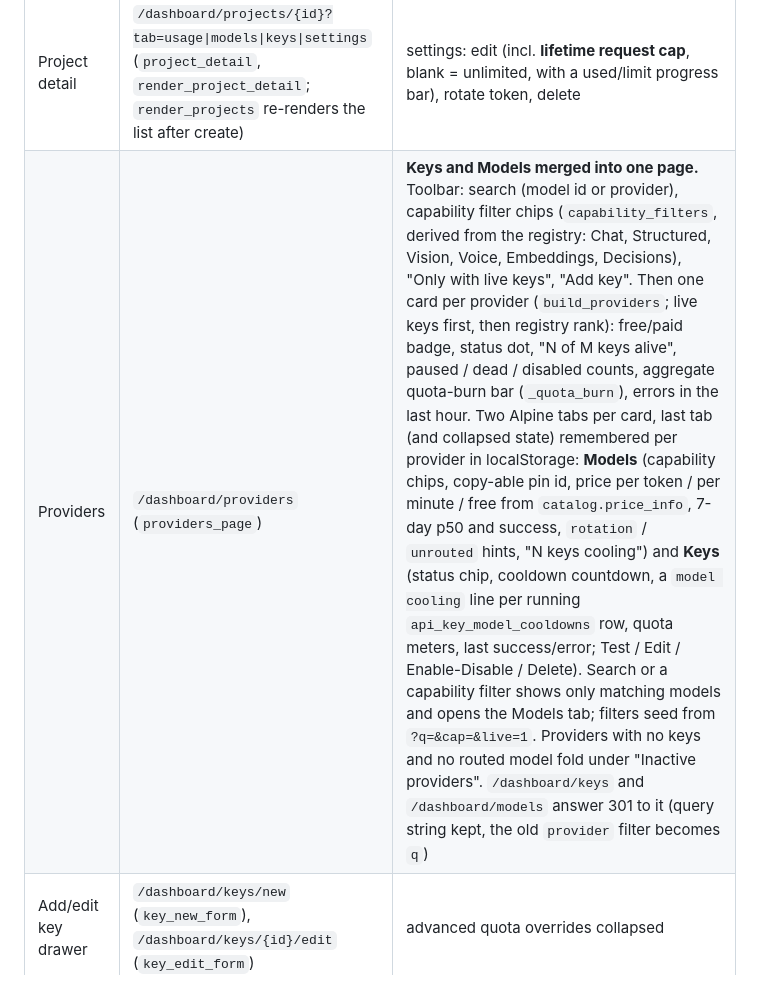
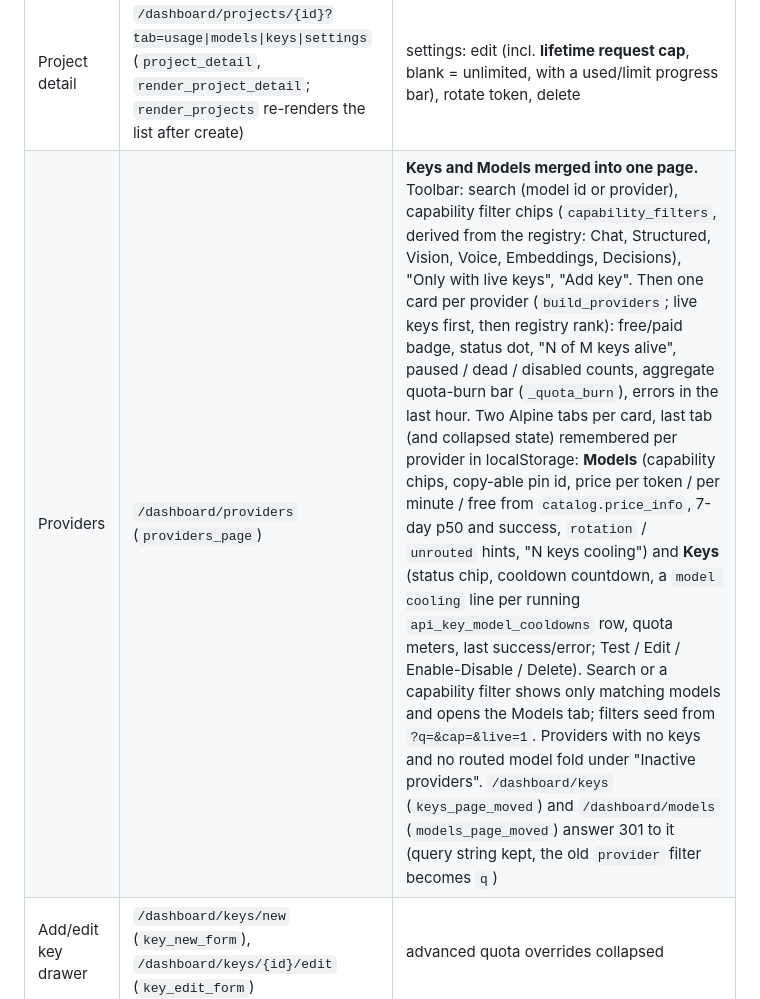
Before and after one commit to zapleoceo/AIbroker, a Markdown page: docs/dashboard.md, the part around the change. Rendered like a GitHub page.

Commit message:
docs(dashboard): name the keys/models redirect handlers
Co-Authored-By: Claude Opus 5.5 <noreply@anthropic.com>

```diff
--- a/docs/dashboard.md
+++ b/docs/dashboard.md
@@ -21,7 +21,7 @@ templates; `build_env` builds the Jinja environment; formatters live in web/form
 | Request drawer | `/dashboard/requests/{ref}` (`request_drawer`) | `ref` is a usage_log id or `job-<id>`. Status, copyable request id, job block (queued at, waited, retries, final error), the attempt trail (provider, key, model served, latency, cost, tokens, cache) and totals; `?open=<ref>` deep-links |
 | Projects | `/dashboard/projects` (`projects_page`) | cards: today's spend vs daily cap, lifetime-request meter (`request_cap_view`, only when a cap is set), cache-hit badge, sparkline, a **self-signup** badge for projects created via `POST /v1/signup` and a `?signup=1` filter chip; "New project" drawer (`project_new_form`) |
 | Project detail | `/dashboard/projects/{id}?tab=usage\|models\|keys\|settings` (`project_detail`, `render_project_detail`; `render_projects` re-renders the list after create) | settings: edit (incl. **lifetime request cap**, blank = unlimited, with a used/limit progress bar), rotate token, delete |
-| Providers | `/dashboard/providers` (`providers_page`) | **Keys and Models merged into one page.** Toolbar: search (model id or provider), capability filter chips (`capability_filters`, derived from the registry: Chat, Structured, Vision, Voice, Embeddings, Decisions), "Only with live keys", "Add key". Then one card per provider (`build_providers`; live keys first, then registry rank): free/paid badge, status dot, "N of M keys alive", paused / dead / disabled counts, aggregate quota-burn bar (`_quota_burn`), errors in the last hour. Two Alpine tabs per card, last tab (and collapsed state) remembered per provider in localStorage: **Models** (capability chips, copy-able pin id, price per token / per minute / free from `catalog.price_info`, 7-day p50 and success, `rotation` / `unrouted` hints, "N keys cooling") and **Keys** (status chip, cooldown countdown, a `model cooling` line per running `api_key_model_cooldowns` row, quota meters, last success/error; Test / Edit / Enable-Disable / Delete). Search or a capability filter shows only matching models and opens the Models tab; filters seed from `?q=&cap=&live=1`. Providers with no keys and no routed model fold under "Inactive providers". `/dashboard/keys` and `/dashboard/models` answer 301 to it (query string kept, the old `provider` filter becomes `q`) |
+| Providers | `/dashboard/providers` (`providers_page`) | **Keys and Models merged into one page.** Toolbar: search (model id or provider), capability filter chips (`capability_filters`, derived from the registry: Chat, Structured, Vision, Voice, Embeddings, Decisions), "Only with live keys", "Add key". Then one card per provider (`build_providers`; live keys first, then registry rank): free/paid badge, status dot, "N of M keys alive", paused / dead / disabled counts, aggregate quota-burn bar (`_quota_burn`), errors in the last hour. Two Alpine tabs per card, last tab (and collapsed state) remembered per provider in localStorage: **Models** (capability chips, copy-able pin id, price per token / per minute / free from `catalog.price_info`, 7-day p50 and success, `rotation` / `unrouted` hints, "N keys cooling") and **Keys** (status chip, cooldown countdown, a `model cooling` line per running `api_key_model_cooldowns` row, quota meters, last success/error; Test / Edit / Enable-Disable / Delete). Search or a capability filter shows only matching models and opens the Models tab; filters seed from `?q=&cap=&live=1`. Providers with no keys and no routed model fold under "Inactive providers". `/dashboard/keys` (`keys_page_moved`) and `/dashboard/models` (`models_page_moved`) answer 301 to it (query string kept, the old `provider` filter becomes `q`) |
 | Add/edit key drawer | `/dashboard/keys/new` (`key_new_form`), `/dashboard/keys/{id}/edit` (`key_edit_form`) | advanced quota overrides collapsed |
 | Audit log | `/dashboard/audit` | `audit_log`, actor/action filters, keyset paging |
 | Settings | `/dashboard/settings` (`settings_page`) | version, caps, links to `/docs` and `/v1/health`, language, logout |
```
